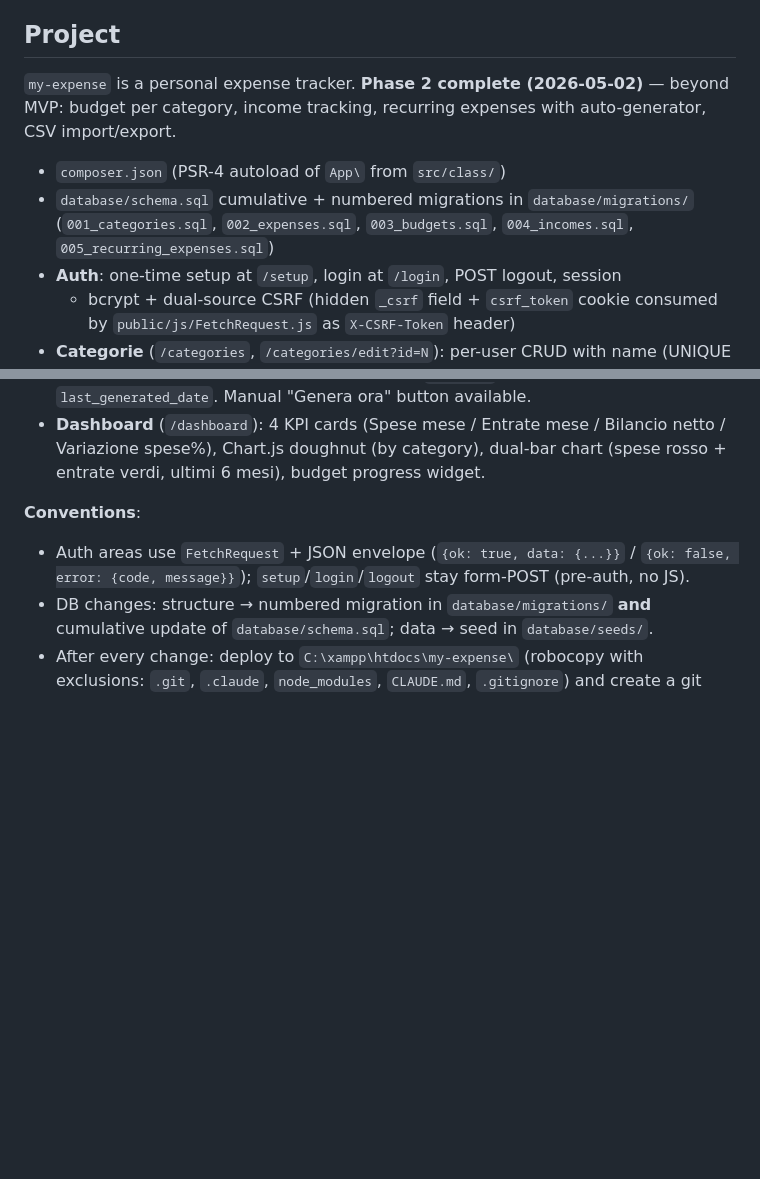
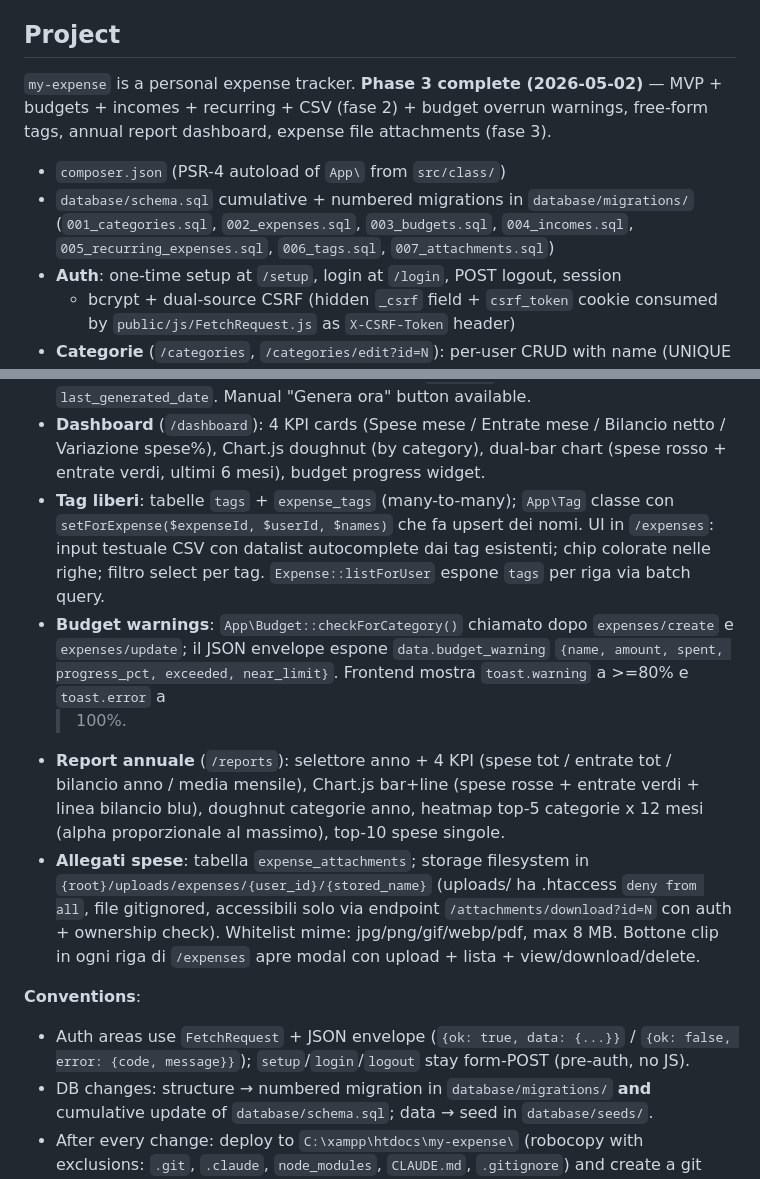
Before and after one commit to AlessandroFr/my-expense, a Markdown page: CLAUDE.md, 2 parts joined by grey strips. GitHub-like rendering; blank space fills up the shorter version.

Commit message:
docs(claude): document phase 3 (warnings + tags + reports + attachments)

```diff
--- a/CLAUDE.md
+++ b/CLAUDE.md
@@ -4,14 +4,15 @@ This file provides guidance to Claude Code (claude.ai/code) when working with co
 
 ## Project
 
-`my-expense` is a personal expense tracker. **Phase 2 complete (2026-05-02)** —
-beyond MVP: budget per category, income tracking, recurring expenses with
-auto-generator, CSV import/export.
+`my-expense` is a personal expense tracker. **Phase 3 complete (2026-05-02)** —
+MVP + budgets + incomes + recurring + CSV (fase 2) + budget overrun warnings,
+free-form tags, annual report dashboard, expense file attachments (fase 3).
 
 - `composer.json` (PSR-4 autoload of `App\` from `src/class/`)
 - `database/schema.sql` cumulative + numbered migrations in `database/migrations/`
   (`001_categories.sql`, `002_expenses.sql`, `003_budgets.sql`,
-  `004_incomes.sql`, `005_recurring_expenses.sql`)
+  `004_incomes.sql`, `005_recurring_expenses.sql`, `006_tags.sql`,
+  `007_attachments.sql`)
 - **Auth**: one-time setup at `/setup`, login at `/login`, POST logout, session
   + bcrypt + dual-source CSRF (hidden `_csrf` field + `csrf_token` cookie consumed
   by `public/js/FetchRequest.js` as `X-CSRF-Token` header)
@@ -37,6 +38,27 @@ auto-generator, CSV import/export.
   Bilancio netto / Variazione spese%), Chart.js doughnut (by category),
   dual-bar chart (spese rosso + entrate verdi, ultimi 6 mesi), budget
   progress widget.
+- **Tag liberi**: tabelle `tags` + `expense_tags` (many-to-many); `App\Tag`
+  classe con `setForExpense($expenseId, $userId, $names)` che fa upsert dei
+  nomi. UI in `/expenses`: input testuale CSV con datalist autocomplete dai
+  tag esistenti; chip colorate nelle righe; filtro select per tag.
+  `Expense::listForUser` espone `tags` per riga via batch query.
+- **Budget warnings**: `App\Budget::checkForCategory()` chiamato dopo
+  `expenses/create` e `expenses/update`; il JSON envelope espone
+  `data.budget_warning` `{name, amount, spent, progress_pct, exceeded,
+  near_limit}`. Frontend mostra `toast.warning` a >=80% e `toast.error` a
+  >100%.
+- **Report annuale** (`/reports`): selettore anno + 4 KPI (spese tot /
+  entrate tot / bilancio anno / media mensile), Chart.js bar+line (spese
+  rosse + entrate verdi + linea bilancio blu), doughnut categorie anno,
+  heatmap top-5 categorie x 12 mesi (alpha proporzionale al massimo),
+  top-10 spese singole.
+- **Allegati spese**: tabella `expense_attachments`; storage filesystem in
+  `{root}/uploads/expenses/{user_id}/{stored_name}` (uploads/ ha .htaccess
+  `deny from all`, file gitignored, accessibili solo via endpoint
+  `/attachments/download?id=N` con auth + ownership check). Whitelist mime:
+  jpg/png/gif/webp/pdf, max 8 MB. Bottone clip in ogni riga di `/expenses`
+  apre modal con upload + lista + view/download/delete.
 
 **Conventions**:
 
```
